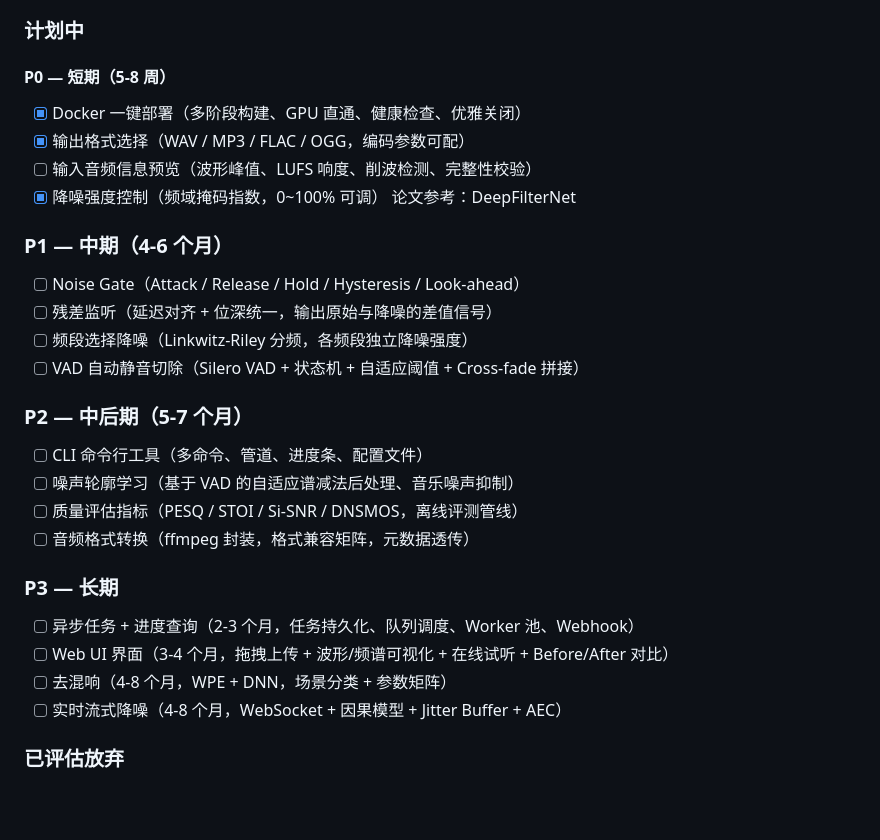
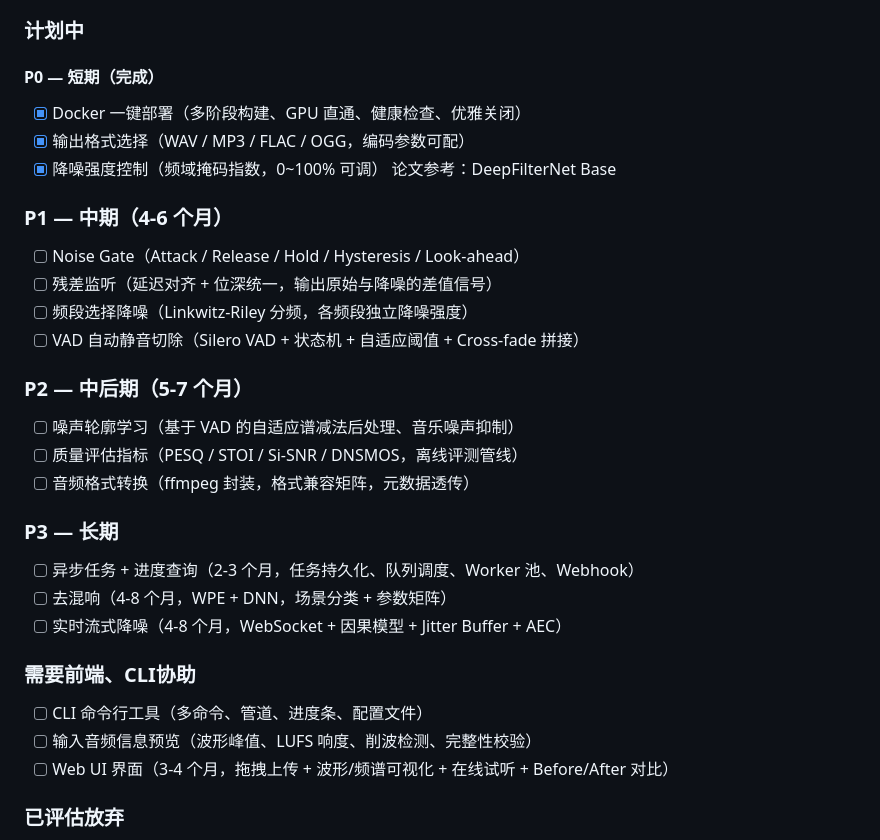
Before and after one commit to yenib7575/zipEnhancer, a Markdown page: README.md, the part around the change. GitHub-like rendering; blank space fills up the shorter version.

Commit message:
docs: 完成计划+调整计划

```diff
--- a/README.md
+++ b/README.md
@@ -285,11 +285,10 @@ curl -X POST http://127.0.0.1:8765/denoise ^
 
 ### 计划中
 
-#### P0 — 短期（5-8 周）
+#### P0 — 短期（完成）
 - [x] Docker 一键部署（多阶段构建、GPU 直通、健康检查、优雅关闭）
 - [x] 输出格式选择（WAV / MP3 / FLAC / OGG，编码参数可配）
-- [ ] 输入音频信息预览（波形峰值、LUFS 响度、削波检测、完整性校验）
-- [x] 降噪强度控制（频域掩码指数，0~100% 可调）  论文参考：DeepFilterNet
+- [x] 降噪强度控制（频域掩码指数，0~100% 可调）  论文参考：DeepFilterNet Base
 
 ### P1 — 中期（4-6 个月）
 - [ ] Noise Gate（Attack / Release / Hold / Hysteresis / Look-ahead）
@@ -298,16 +297,19 @@ curl -X POST http://127.0.0.1:8765/denoise ^
 - [ ] VAD 自动静音切除（Silero VAD + 状态机 + 自适应阈值 + Cross-fade 拼接）
 
 ### P2 — 中后期（5-7 个月）
-- [ ] CLI 命令行工具（多命令、管道、进度条、配置文件）
 - [ ] 噪声轮廓学习（基于 VAD 的自适应谱减法后处理、音乐噪声抑制）
 - [ ] 质量评估指标（PESQ / STOI / Si-SNR / DNSMOS，离线评测管线）
 - [ ] 音频格式转换（ffmpeg 封装，格式兼容矩阵，元数据透传）
 
 ### P3 — 长期
 - [ ] 异步任务 + 进度查询（2-3 个月，任务持久化、队列调度、Worker 池、Webhook）
-- [ ] Web UI 界面（3-4 个月，拖拽上传 + 波形/频谱可视化 + 在线试听 + Before/After 对比）
 - [ ] 去混响（4-8 个月，WPE + DNN，场景分类 + 参数矩阵）
 - [ ] 实时流式降噪（4-8 个月，WebSocket + 因果模型 + Jitter Buffer + AEC）
+
+### 需要前端、CLI协助
+- [ ] CLI 命令行工具（多命令、管道、进度条、配置文件）
+- [ ] 输入音频信息预览（波形峰值、LUFS 响度、削波检测、完整性校验）
+- [ ] Web UI 界面（3-4 个月，拖拽上传 + 波形/频谱可视化 + 在线试听 + Before/After 对比）
 
 ### 已评估放弃
 - ~~超分（低采样率 → 高采样率）~~ — 研究级难题，和降噪正交
```
